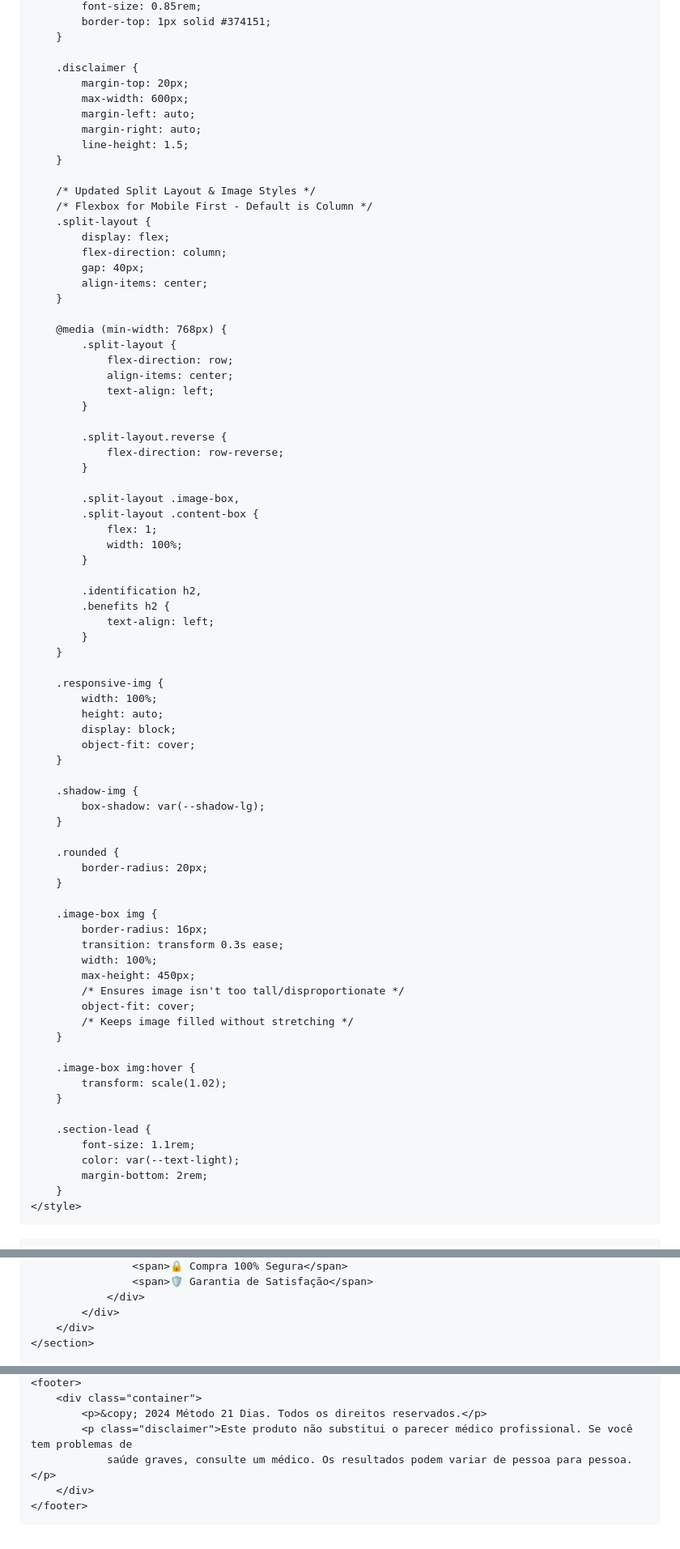
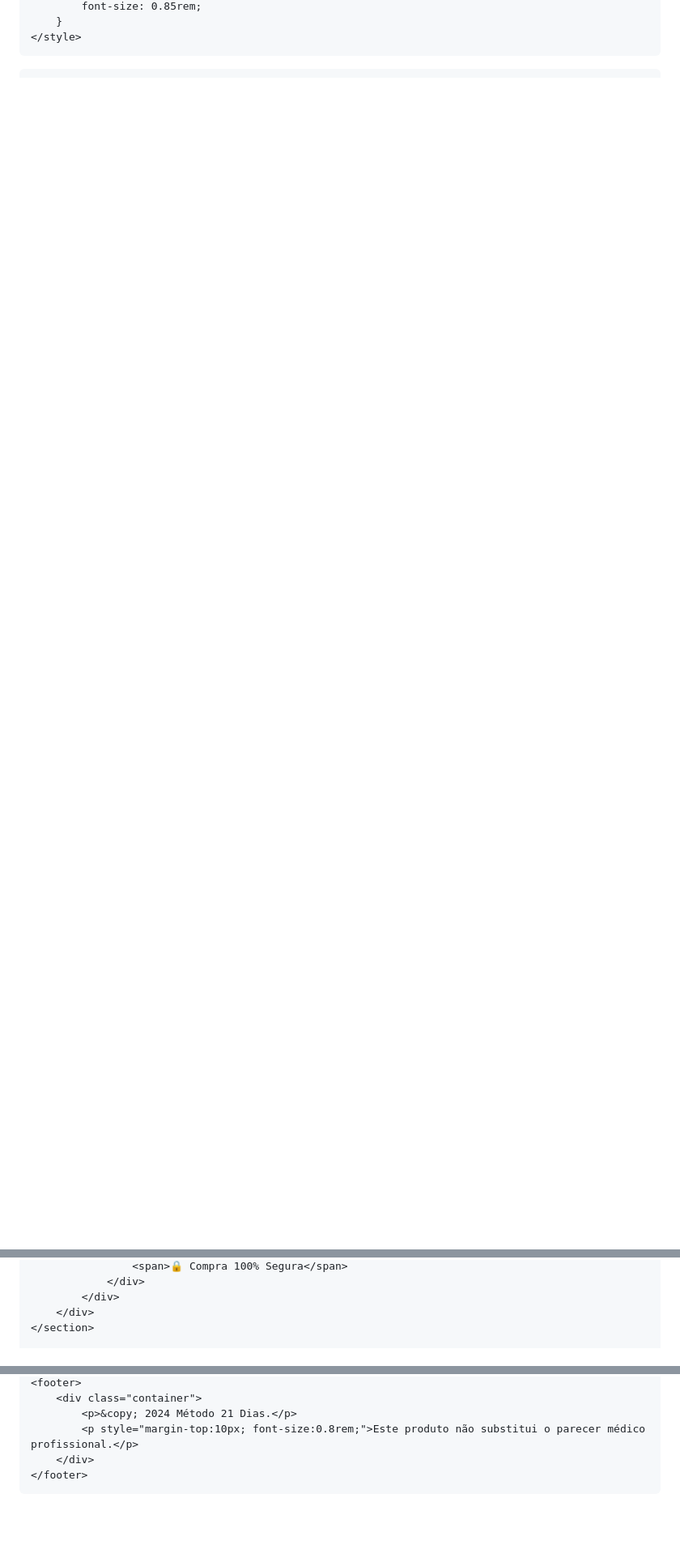
Before and after one commit to gabrielalbernazhca-sys/quero-parar-de-fumar, a Markdown page: README.md, 3 parts joined by grey strips. Shown at 81% size. Rendered like a GitHub page; blank space fills up the shorter version.

Commit message:
Revise README for link updates and style changes
Updated links and modified styles for consistency. Removed images and simplified sections to focus on text content.

```diff
--- a/README.md
+++ b/README.md
@@ -470,80 +409,4 @@
             font-size: 0.85rem;
-            border-top: 1px solid #374151;
-        }
-
-        .disclaimer {
-            margin-top: 20px;
-            max-width: 600px;
-            margin-left: auto;
-            margin-right: auto;
-            line-height: 1.5;
-        }
-
-        /* Updated Split Layout & Image Styles */
-        /* Flexbox for Mobile First - Default is Column */
-        .split-layout {
-            display: flex;
-            flex-direction: column;
-            gap: 40px;
-            align-items: center;
-        }
-
-        @media (min-width: 768px) {
-            .split-layout {
-                flex-direction: row;
-                align-items: center;
-                text-align: left;
-            }
-
-            .split-layout.reverse {
-                flex-direction: row-reverse;
-            }
-
-            .split-layout .image-box,
-            .split-layout .content-box {
-                flex: 1;
-                width: 100%;
-            }
-
-            .identification h2,
-            .benefits h2 {
-                text-align: left;
-            }
-        }
-
-        .responsive-img {
-            width: 100%;
-            height: auto;
-            display: block;
-            object-fit: cover;
-        }
-
-        .shadow-img {
-            box-shadow: var(--shadow-lg);
-        }
-
-        .rounded {
-            border-radius: 20px;
-        }
-
-        .image-box img {
-            border-radius: 16px;
-            transition: transform 0.3s ease;
-            width: 100%;
-            max-height: 450px;
-            /* Ensures image isn't too tall/disproportionate */
-            object-fit: cover;
-            /* Keeps image filled without stretching */
-        }
-
-        .image-box img:hover {
-            transform: scale(1.02);
-        }
-
-        .section-lead {
-            font-size: 1.1rem;
-            color: var(--text-light);
-            margin-bottom: 2rem;
         }
     </style>
 </head>
@@ -694,5 +523,4 @@
                     <span>🔒 Compra 100% Segura</span>
-                    <span>🛡️ Garantia de Satisfação</span>
                 </div>
             </div>
         </div>
@@ -702,8 +529,7 @@
     <footer>
         <div class="container">
-            <p>&copy; 2024 Método 21 Dias. Todos os direitos reservados.</p>
-            <p class="disclaimer">Este produto não substitui o parecer médico profissional. Se você tem problemas de
-                saúde graves, consulte um médico. Os resultados podem variar de pessoa para pessoa.</p>
+            <p>&copy; 2024 Método 21 Dias.</p>
+            <p style="margin-top:10px; font-size:0.8rem;">Este produto não substitui o parecer médico profissional.</p>
         </div>
     </footer>
 
```
Also changed, not shown: other parts of README.md (+115 -211 lines).
